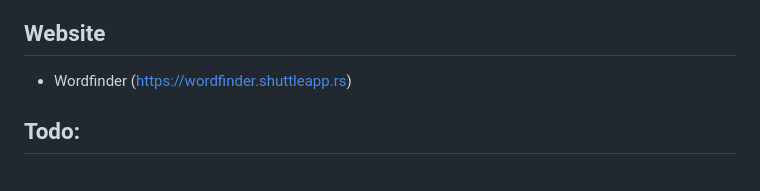
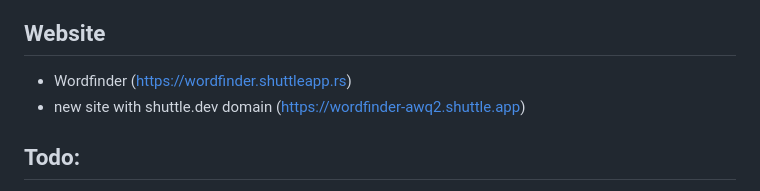
Before and after one commit to leshec/wordfind, a Markdown page: README.md, the part around the change. GitHub-like rendering.

Commit message:
Update README.md
added new domain on shuttle.dev

```diff
--- a/README.md
+++ b/README.md
@@ -16,6 +16,7 @@ Not 100% finished but functions enough as intended
 ## **Website**
 
 - Wordfinder (https://wordfinder.shuttleapp.rs)
+- new site with shuttle.dev domain (https://wordfinder-awq2.shuttle.app)
 
 
 ## **Todo:**
```
